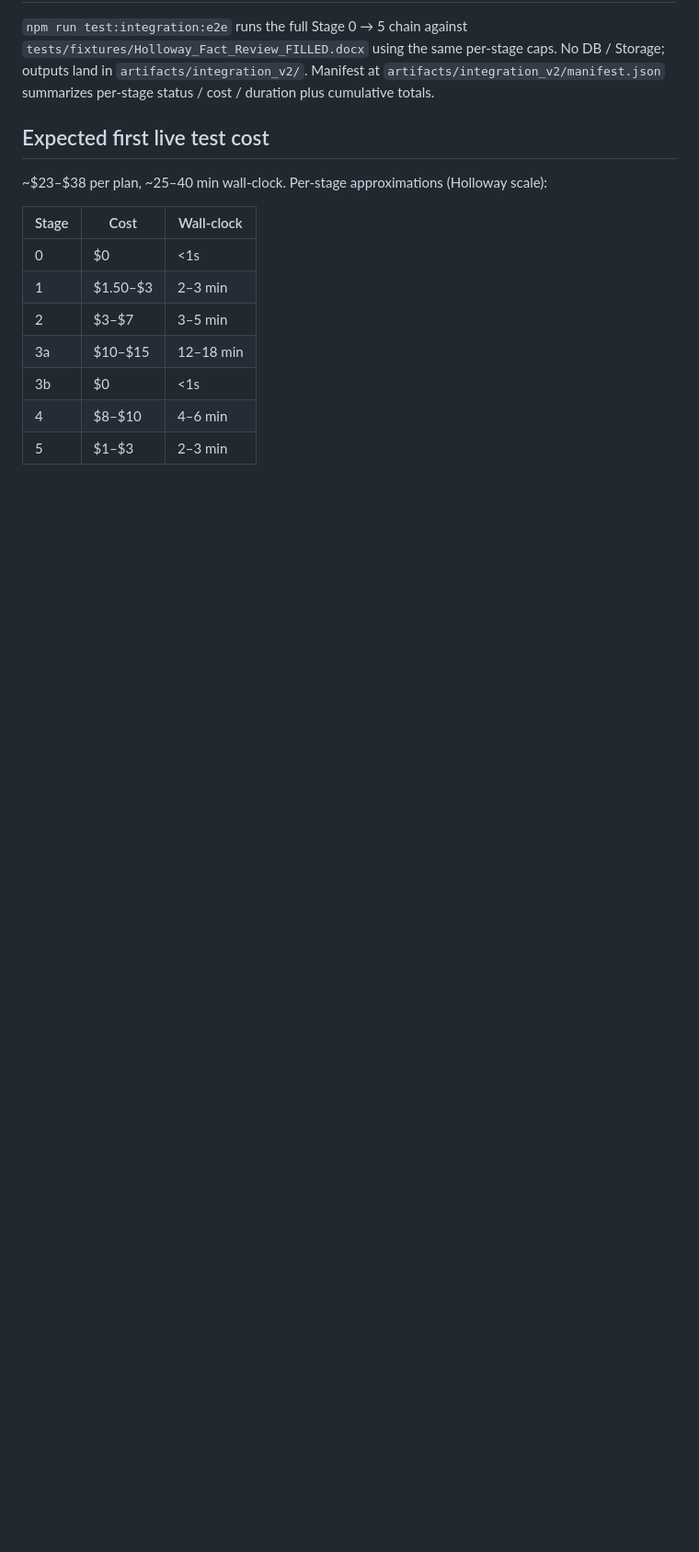
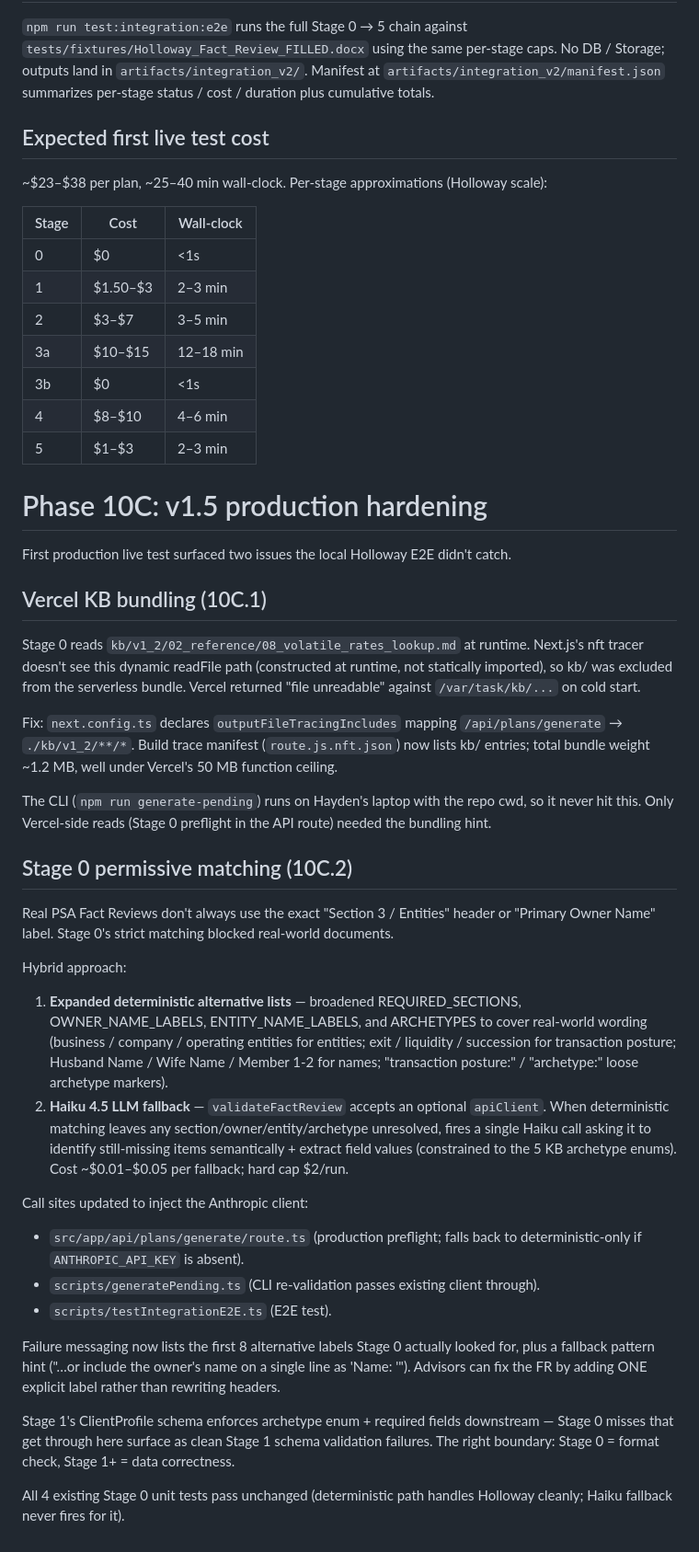
Before and after one commit to hddduffield/Axiom, a Markdown page: AGENTS.md, the part around the change. Shown at 92% size. GitHub-like rendering; blank space fills up the shorter version.

Commit message:
Phase 10C: v1.5 production hardening — KB bundling + Stage 0 real-world Fact Review compatibility
Documentation update wrapping the two production hardening fixes that
followed the first real-client live test attempt.

AGENTS.md gets a Phase 10C section covering:
  - 10C.1 — Vercel KB bundling via outputFileTracingIncludes
  - 10C.2 — Stage 0 hybrid matching (deterministic-first + Haiku 4.5
    fallback) with rationale, expanded alternatives, and the
    Stage 0 → Stage 1 boundary clarification.

specs/v1_5_backlog.md gets a "Resolved in Phase 10C" header listing the
two fixes plus the message-quality improvement on Stage 0 failures.

Co-Authored-By: Claude Opus 4.7 (1M context) <noreply@anthropic.com>

```diff
--- a/AGENTS.md
+++ b/AGENTS.md
@@ -1265,3 +1265,68 @@ cost / duration plus cumulative totals.
 | 3b | $0 | <1s |
 | 4 | $8–$10 | 4–6 min |
 | 5 | $1–$3 | 2–3 min |
+
+# Phase 10C: v1.5 production hardening
+
+First production live test surfaced two issues the local Holloway E2E
+didn't catch.
+
+## Vercel KB bundling (10C.1)
+
+Stage 0 reads `kb/v1_2/02_reference/08_volatile_rates_lookup.md` at
+runtime. Next.js's nft tracer doesn't see this dynamic readFile path
+(constructed at runtime, not statically imported), so kb/ was excluded
+from the serverless bundle. Vercel returned "file unreadable" against
+`/var/task/kb/...` on cold start.
+
+Fix: `next.config.ts` declares `outputFileTracingIncludes` mapping
+`/api/plans/generate` → `./kb/v1_2/**/*`. Build trace manifest
+(`route.js.nft.json`) now lists kb/ entries; total bundle weight ~1.2 MB,
+well under Vercel's 50 MB function ceiling.
+
+The CLI (`npm run generate-pending`) runs on Hayden's laptop with the
+repo cwd, so it never hit this. Only Vercel-side reads (Stage 0
+preflight in the API route) needed the bundling hint.
+
+## Stage 0 permissive matching (10C.2)
+
+Real PSA Fact Reviews don't always use the exact "Section 3 / Entities"
+header or "Primary Owner Name" label. Stage 0's strict matching blocked
+real-world documents.
+
+Hybrid approach:
+
+1. **Expanded deterministic alternative lists** — broadened
+   REQUIRED_SECTIONS, OWNER_NAME_LABELS, ENTITY_NAME_LABELS, and
+   ARCHETYPES to cover real-world wording (business / company /
+   operating entities for entities; exit / liquidity / succession for
+   transaction posture; Husband Name / Wife Name / Member 1-2 for
+   names; "transaction posture:" / "archetype:" loose archetype
+   markers).
+2. **Haiku 4.5 LLM fallback** — `validateFactReview` accepts an
+   optional `apiClient`. When deterministic matching leaves any
+   section/owner/entity/archetype unresolved, fires a single Haiku
+   call asking it to identify still-missing items semantically + extract
+   field values (constrained to the 5 KB archetype enums). Cost
+   ~$0.01–$0.05 per fallback; hard cap $2/run.
+
+Call sites updated to inject the Anthropic client:
+- `src/app/api/plans/generate/route.ts` (production preflight; falls
+  back to deterministic-only if `ANTHROPIC_API_KEY` is absent).
+- `scripts/generatePending.ts` (CLI re-validation passes existing
+  client through).
+- `scripts/testIntegrationE2E.ts` (E2E test).
+
+Failure messaging now lists the first 8 alternative labels Stage 0
+actually looked for, plus a fallback pattern hint ("…or include the
+owner's name on a single line as 'Name: <Full Name>'"). Advisors can
+fix the FR by adding ONE explicit label rather than rewriting
+headers.
+
+Stage 1's ClientProfile schema enforces archetype enum + required
+fields downstream — Stage 0 misses that get through here surface as
+clean Stage 1 schema validation failures. The right boundary: Stage 0
+= format check, Stage 1+ = data correctness.
+
+All 4 existing Stage 0 unit tests pass unchanged (deterministic path
+handles Holloway cleanly; Haiku fallback never fires for it).
```
Also changed, not shown: specs/v1_5_backlog.md (+16 -0 lines).
